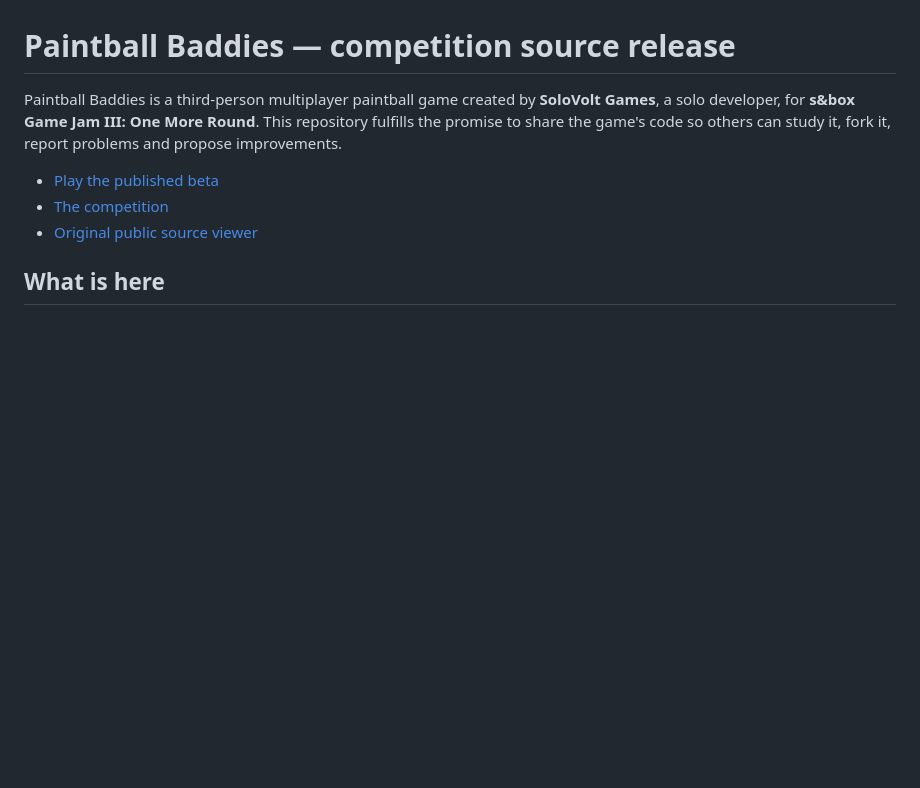
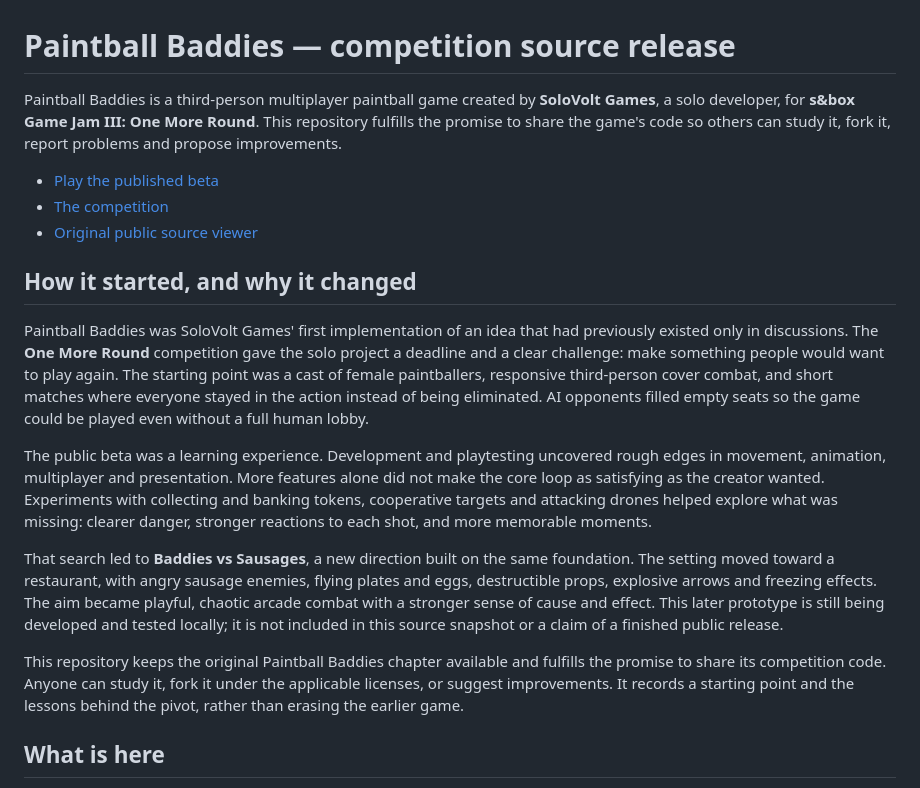
Before and after one commit to thecharttruth/paintball-baddies-sbox, a Markdown page: README.md, the part around the change. Rendered like a GitHub page; blank space fills up the shorter version.

Commit message:
Tell the competition origin and the Baddies vs Sausages pivot story

```diff
--- a/README.md
+++ b/README.md
@@ -8,6 +8,35 @@ study it, fork it, report problems and propose improvements.
 - [Play the published beta](https://sbox.game/solovolt/paintball-baddies)
 - [The competition](https://sbox.game/jam/three)
 - [Original public source viewer](https://sbox.game/solovolt/paintball-baddies/source)
+
+## How it started, and why it changed
+
+Paintball Baddies was SoloVolt Games' first implementation of an idea that had
+previously existed only in discussions. The **One More Round** competition gave
+the solo project a deadline and a clear challenge: make something people would
+want to play again. The starting point was a cast of female paintballers,
+responsive third-person cover combat, and short matches where everyone stayed
+in the action instead of being eliminated. AI opponents filled empty seats so
+the game could be played even without a full human lobby.
+
+The public beta was a learning experience. Development and playtesting uncovered
+rough edges in movement, animation, multiplayer and presentation. More features
+alone did not make the core loop as satisfying as the creator wanted. Experiments
+with collecting and banking tokens, cooperative targets and attacking drones
+helped explore what was missing: clearer danger, stronger reactions to each shot,
+and more memorable moments.
+
+That search led to **Baddies vs Sausages**, a new direction built on the same
+foundation. The setting moved toward a restaurant, with angry sausage enemies,
+flying plates and eggs, destructible props, explosive arrows and freezing effects.
+The aim became playful, chaotic arcade combat with a stronger sense of cause and
+effect. This later prototype is still being developed and tested locally; it is
+not included in this source snapshot or a claim of a finished public release.
+
+This repository keeps the original Paintball Baddies chapter available and
+fulfills the promise to share its competition code. Anyone can study it, fork it
+under the applicable licenses, or suggest improvements. It records a starting
+point and the lessons behind the pivot, rather than erasing the earlier game.
 
 ## What is here
 
```
